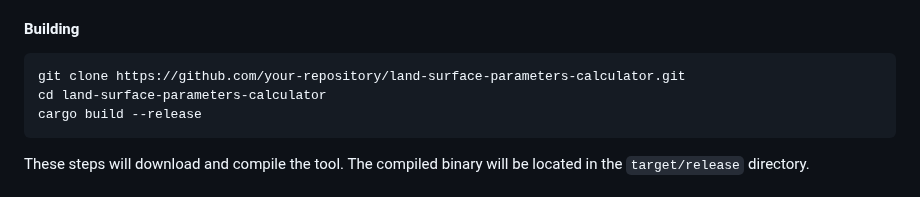
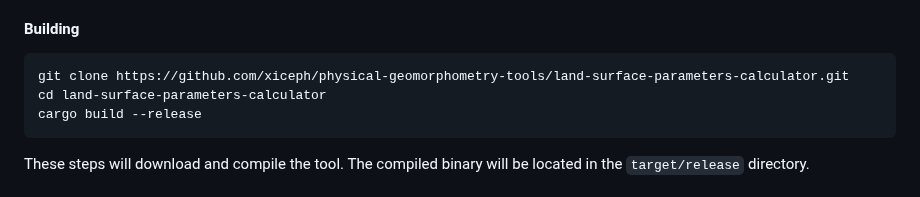
Before and after one commit to xiceph/physical-geomorphometry-tools, a Markdown page: lsp-calculator/README.md, the part around the change. Drawn GitHub-style.

````diff
--- a/lsp-calculator/README.md
+++ b/lsp-calculator/README.md
@@ -183,7 +183,7 @@ To use this tool, you'll need to build it from the source code. Follow these ste
 #### Building
 
 ```bash
-git clone https://github.com/your-repository/land-surface-parameters-calculator.git
+git clone https://github.com/xiceph/physical-geomorphometry-tools/land-surface-parameters-calculator.git
 cd land-surface-parameters-calculator
 cargo build --release
 ```
````
